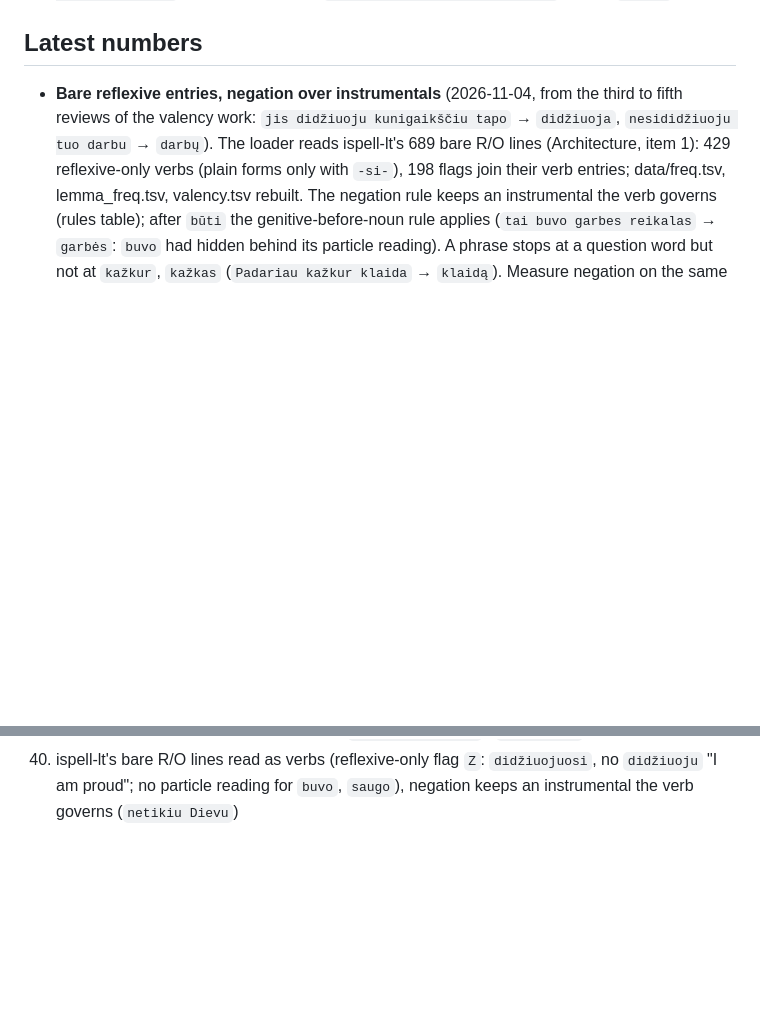
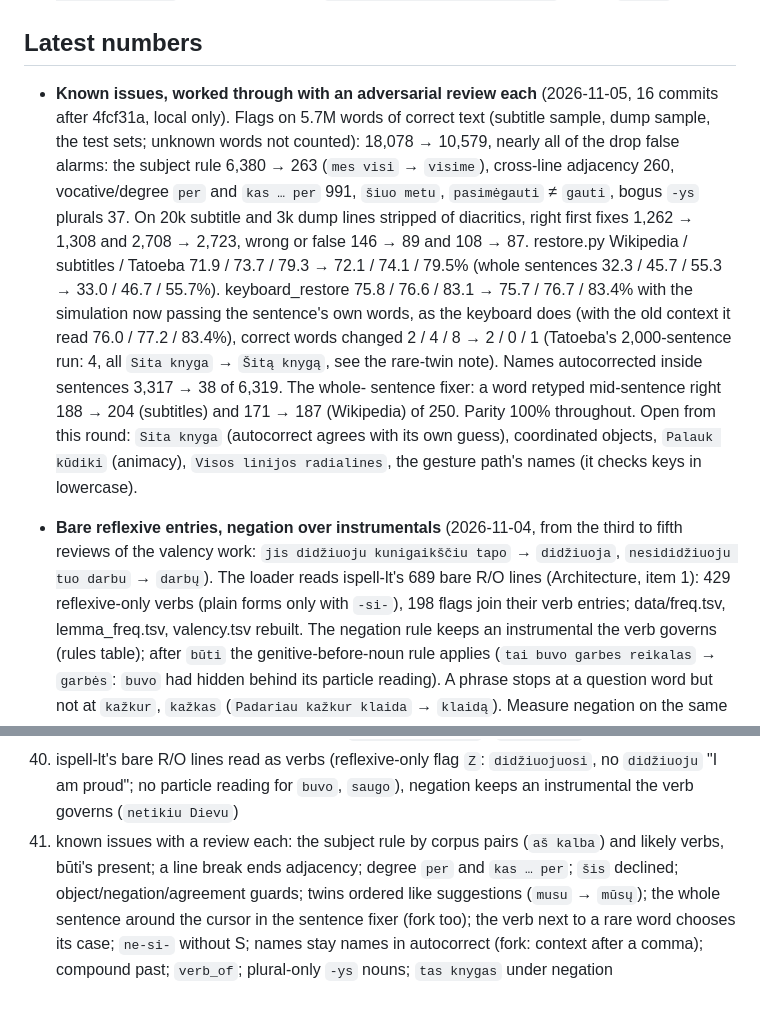
Before and after one commit to CremboC/varnele, a Markdown page: AGENTS.md, 2 parts joined by grey strips. GitHub-like rendering; blank space fills up the shorter version.

Commit message:
AGENTS.md: this round's numbers and history
Co-Authored-By: Claude Opus 5.5 <noreply@anthropic.com>

```diff
--- a/AGENTS.md
+++ b/AGENTS.md
@@ -660,6 +660,21 @@ No store listing yet. Test: `eval/extension/test.mjs` (its header says how). Why
 
 ## Latest numbers
 
+- **Known issues, worked through with an adversarial review each** (2026-11-05, 16 commits after 4fcf31a, local only).
+  Flags on 5.7M words of correct text (subtitle sample, dump sample, the test sets; unknown words not counted):
+  18,078 → 10,579, nearly all of the drop false alarms: the subject rule 6,380 → 263 (`mes visi` → `visime`), cross-line
+  adjacency 260, vocative/degree `per` and `kas … per` 991, `šiuo metu`, `pasimėgauti` ≠ `gauti`, bogus `-ys` plurals 37.
+  On 20k subtitle and 3k dump lines stripped of diacritics, right first fixes 1,262 → 1,308 and 2,708 → 2,723, wrong or
+  false 146 → 89 and 108 → 87. restore.py Wikipedia / subtitles / Tatoeba 71.9 / 73.7 / 79.3 → 72.1 / 74.1 / 79.5%
+  (whole sentences 32.3 / 45.7 / 55.3 → 33.0 / 46.7 / 55.7%). keyboard_restore 75.8 / 76.6 / 83.1 → 75.7 / 76.7 /
+  83.4% with the simulation now passing the sentence's own words, as the keyboard does (with the old context it
+  read 76.0 / 77.2 / 83.4%), correct words changed 2 / 4 / 8 → 2 / 0 / 1 (Tatoeba's 2,000-sentence run: 4, all `Sita
+  knyga` → `Šitą knygą`, see the rare-twin note). Names autocorrected inside sentences 3,317 → 38 of 6,319. The whole-
+  sentence fixer: a word retyped mid-sentence right 188 → 204 (subtitles) and 171 → 187 (Wikipedia) of 250.
+  Parity 100% throughout. Open from this round: `Sita knyga` (autocorrect agrees with its own guess), coordinated
+  objects, `Palauk kūdiki` (animacy), `Visos linijos radialines`, the gesture path's names (it checks keys in
+  lowercase).
+
 - **Bare reflexive entries, negation over instrumentals** (2026-11-04, from the third to fifth reviews of the valency
   work: `jis didžiuoju kunigaikščiu tapo` → `didžiuoja`, `nesididžiuoju tuo darbu` → `darbų`). The loader reads ispell-lt's
   689 bare R/O lines (Architecture, item 1): 429 reflexive-only verbs (plain forms only with `-si-`), 198 flags join
@@ -1304,3 +1319,8 @@ Left deliberately:
 39. valency: question words end the phrase (`Žinau kur mašina`), `didžiuotis` a verb, counts rebuilt
 40. ispell-lt's bare R/O lines read as verbs (reflexive-only flag `Z`: `didžiuojuosi`, no `didžiuoju` "I am proud";
     no particle reading for `buvo`, `saugo`), negation keeps an instrumental the verb governs (`netikiu Dievu`)
+41. known issues with a review each: the subject rule by corpus pairs (`aš kalba`) and likely verbs, būti's present; a
+    line break ends adjacency; degree `per` and `kas … per`; `šis` declined; object/negation/agreement guards; twins
+    ordered like suggestions (`musu` → `mūsų`); the whole sentence around the cursor in the sentence fixer (fork too);
+    the verb next to a rare word chooses its case; `ne-si-` without S; names stay names in autocorrect (fork: context
+    after a comma); compound past; `verb_of`; plural-only `-ys` nouns; `tas knygas` under negation
```
